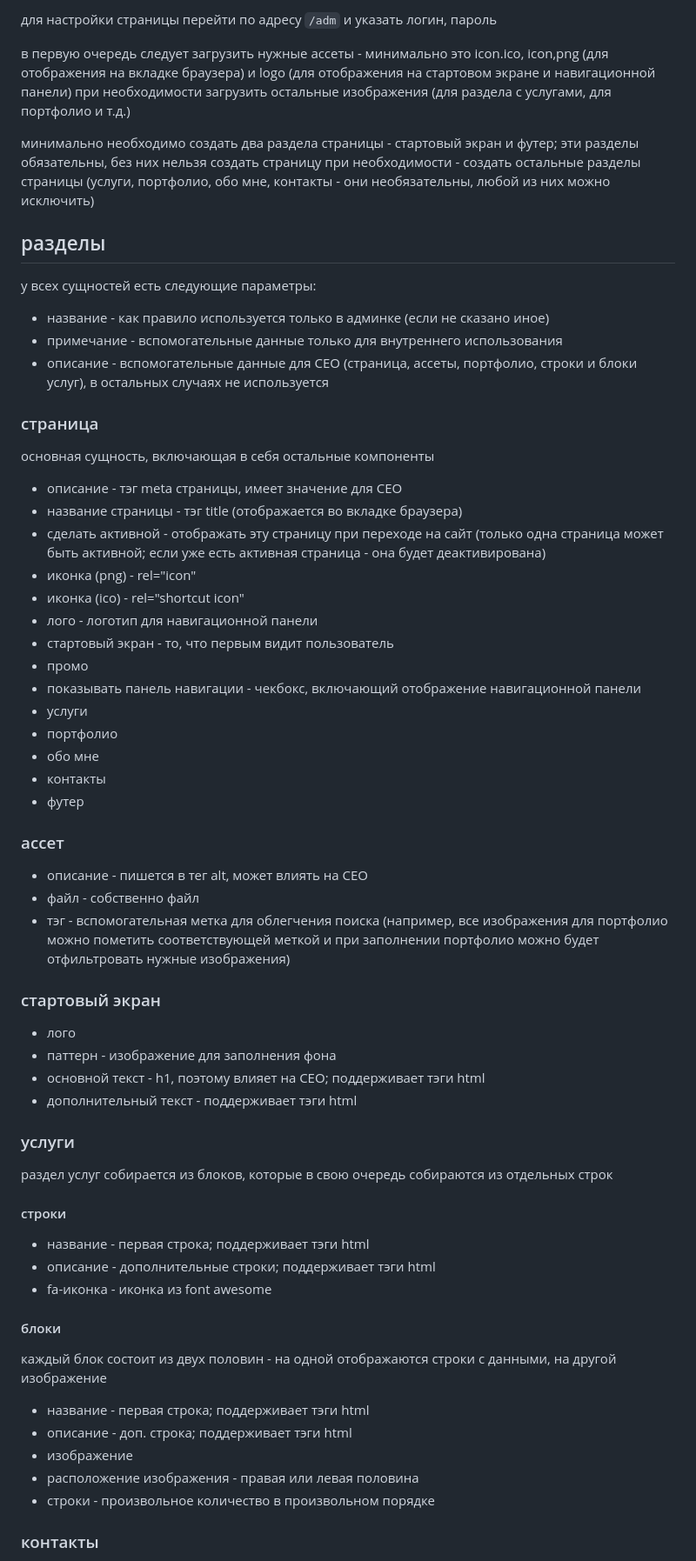
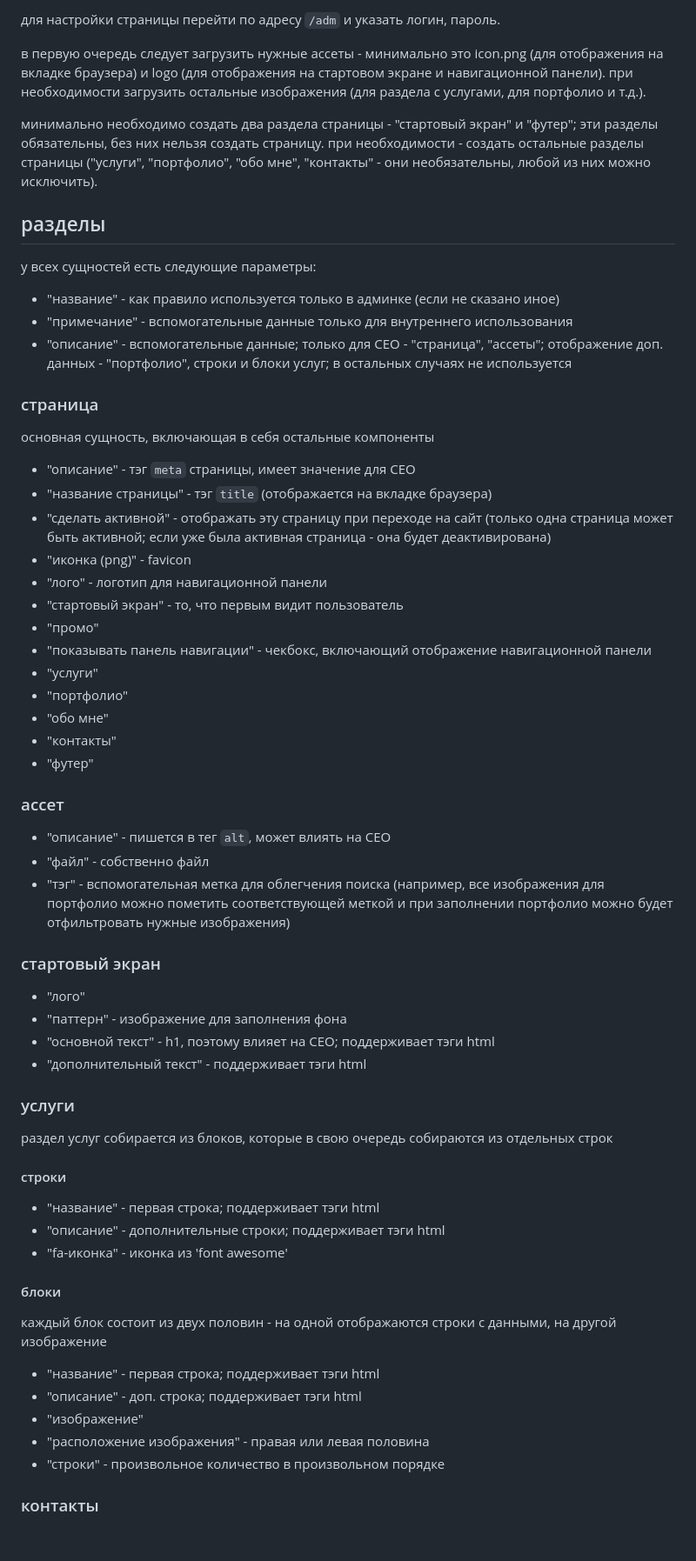
Before and after one commit to vargg/personal-page, a Markdown page: QUICKSTART.md, the part around one of its changes. Shown at 87% size. Rendered like a GitHub page; blank space fills up the shorter version.

Commit message:
upd quck start guide

```diff
--- a/QUICKSTART.md
+++ b/QUICKSTART.md
@@ -1,62 +1,59 @@
 #
 
-для настройки страницы перейти по адресу `/adm` и указать логин, пароль
+для настройки страницы перейти по адресу `/adm` и указать логин, пароль.
 
-в первую очередь следует загрузить нужные ассеты - минимально это icon.ico, icon,png (для отображения на вкладке браузера) и logo (для отображения на стартовом экране и навигационной панели)
-при необходимости загрузить остальные изображения (для раздела с услугами, для портфолио и т.д.)
+в первую очередь следует загрузить нужные ассеты - минимально это icon.png (для отображения на вкладке браузера) и logo (для отображения на стартовом экране и навигационной панели). при необходимости загрузить остальные изображения (для раздела с услугами, для портфолио и т.д.).
 
-минимально необходимо создать два раздела страницы - стартовый экран и футер; эти разделы обязательны, без них нельзя создать страницу
-при необходимости - создать остальные разделы страницы (услуги, портфолио, обо мне, контакты - они необязательны, любой из них можно исключить)
+минимально необходимо создать два раздела страницы - "стартовый экран" и "футер"; эти разделы обязательны, без них нельзя создать страницу. при необходимости - создать остальные разделы страницы ("услуги", "портфолио", "обо мне", "контакты" - они необязательны, любой из них можно исключить).
 
 ## разделы
 у всех сущностей есть следующие параметры:
-- название - как правило используется только в админке (если не сказано иное)
-- примечание - вспомогательные данные только для внутреннего использования
-- описание - вспомогательные данные для CEO (страница, ассеты, портфолио, строки и блоки услуг), в остальных случаях не используется
+- "название" - как правило используется только в админке (если не сказано иное)
+- "примечание" - вспомогательные данные только для внутреннего использования
+- "описание" - вспомогательные данные; только для CEO - "страница", "ассеты"; отображение доп. данных - "портфолио", строки и блоки услуг; в остальных случаях не используется
 
 ### страница
 основная сущность, включающая в себя остальные компоненты
-- описание - тэг meta страницы, имеет значение для CEO
-- название страницы - тэг title (отображается во вкладке браузера)
-- сделать активной - отображать эту страницу при переходе на сайт (только одна страница может быть активной; если уже есть активная страница - она будет деактивирована)
-- иконка (png) - rel="icon"
-- иконка (ico) - rel="shortcut icon"
-- лого - логотип для навигационной панели
-- стартовый экран - то, что первым видит пользователь
-- промо
-- показывать панель навигации - чекбокс, включающий отображение навигационной панели
-- услуги
-- портфолио
-- обо мне
-- контакты
-- футер
+- "описание" - тэг `meta` страницы, имеет значение для CEO
+- "название страницы" - тэг `title` (отображается на вкладке браузера)
+- "сделать активной" - отображать эту страницу при переходе на сайт (только одна страница может быть активной; если уже была активная страница - она будет деактивирована)
+- "иконка (png)" - favicon
+- "лого" - логотип для навигационной панели
+- "стартовый экран" - то, что первым видит пользователь
+- "промо"
+- "показывать панель навигации" - чекбокс, включающий отображение навигационной панели
+- "услуги"
+- "портфолио"
+- "обо мне"
+- "контакты"
+- "футер"
 
 ### ассет
-- описание - пишется в тег alt, может влиять на CEO
-- файл - собственно файл
-- тэг - вспомогательная метка для облегчения поиска (например, все изображения для портфолио можно пометить соответствующей меткой и при заполнении портфолио можно будет отфильтровать нужные изображения)
+- "описание" - пишется в тег `alt`, может влиять на CEO
+- "файл" - собственно файл
+- "тэг" - вспомогательная метка для облегчения поиска (например, все изображения для портфолио можно пометить соответствующей меткой и при заполнении портфолио можно будет отфильтровать нужные изображения)
 
 ### стартовый экран
-- лого
-- паттерн - изображение для заполнения фона
-- основной текст - h1, поэтому влияет на CEO; поддерживает тэги html
-- дополнительный текст - поддерживает тэги html
+- "лого"
+- "паттерн" - изображение для заполнения фона
+- "основной текст" - h1, поэтому влияет на CEO; поддерживает тэги html
+- "дополнительный текст" - поддерживает тэги html
 
 ### услуги
 раздел услуг собирается из блоков, которые в свою очередь собираются из отдельных строк
 
 #### строки
-- название - первая строка; поддерживает тэги html
-- описание - дополнительные строки; поддерживает тэги html
-- fa-иконка - иконка из font awesome
+- "название" - первая строка; поддерживает тэги html
+- "описание" - дополнительные строки; поддерживает тэги html
+- "fa-иконка" - иконка из 'font awesome'
 
 #### блоки
 каждый блок состоит из двух половин - на одной отображаются строки с данными, на другой изображение
-- название - первая строка; поддерживает тэги html
-- описание - доп. строка; поддерживает тэги html
-- изображение
-- расположение изображения - правая или левая половина
-- строки - произвольное количество в произвольном порядке
+- "название" - первая строка; поддерживает тэги html
+- "описание" - доп. строка; поддерживает тэги html
+- "изображение"
+- "расположение изображения" - правая или левая половина
+- "строки" - произвольное количество в произвольном порядке
 
 ### контакты
 состоят из двух типов - ссылки (например, соц. сети) и доп. данные (например, адрес или график работы)
```
Also changed, not shown: other parts of QUICKSTART.md (+15 -16 lines).
